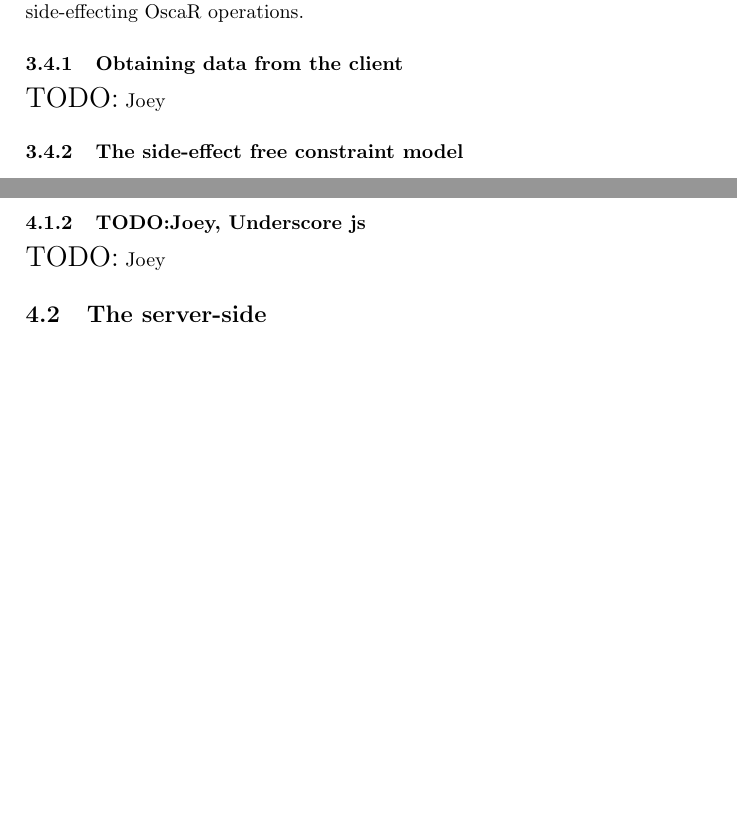
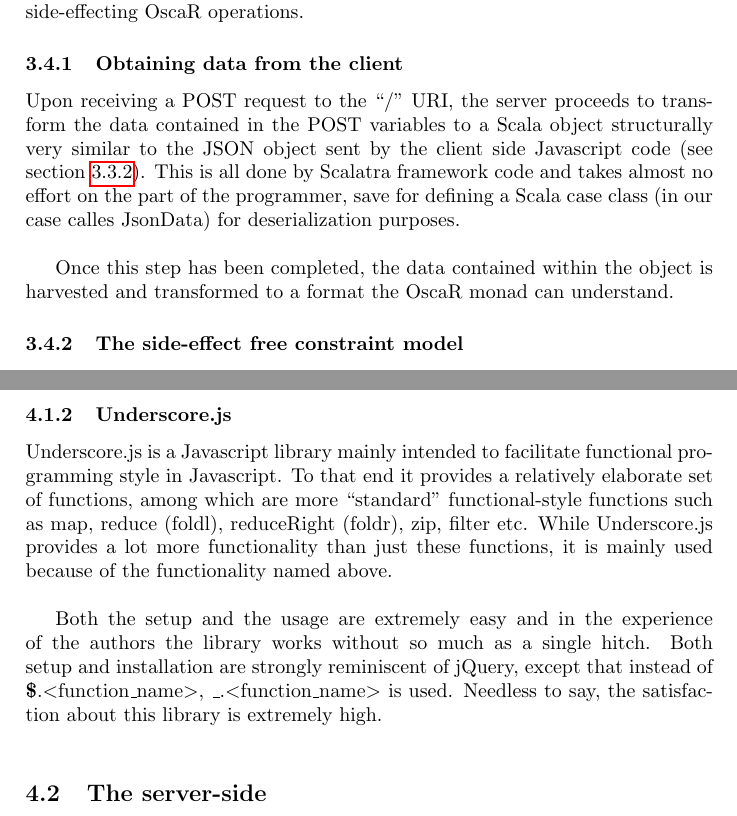
Before and after one commit to fptudelft/Bolognese, a LaTeX paper (documentation/report/report.tex): two parts of pages 6 and 10 of 12 before the commit and two parts of pages 7 and 11 of 13 after it, joined at a grey line, cut so that both start at the same text, the shorter picture padded with empty space. Compiled offline with pdfLaTeX.

Commit message:
Written most of my TODO's

```diff
--- a/documentation/report/report.tex
+++ b/documentation/report/report.tex
@@ -286,7 +316,20 @@ Finally, we will discuss the design of the OscaR monad,
 which encapsulates the side-effecting OscaR operations.
 
 \subsubsection{Obtaining data from the client}
-{\Large TODO:} Joey
+
+Upon receiving a POST request to the ``/'' URI, the server
+proceeds to transform the data contained in the POST variables to a
+Scala object structurally very similar to the JSON object sent by the
+client side Javascript code (see section
+\ref{sec:ObtainingData}). This is all done by Scalatra framework code
+and takes almost no effort on the part of the programmer, save for
+defining a Scala case class (in our case calles JsonData) for
+deserialization purposes.\\
+
+Once this step has been completed, the data contained within the
+object is harvested and transformed to a format the OscaR monad can
+understand.
+
 \subsubsection{The side-effect free constraint model}
 Since the current constraint model of OscaR has side effects,
 a new constraint model should be created.
@@ -338,9 +381,22 @@ flatMap/bind/>>= : OscaR a -> (a -> OscaR b) -> OscaR b
 \subsubsection{Flapjax}
 \include{uiimpl}
 
-\subsubsection{TODO:Joey, Underscore js}
-{\Large TODO:} Joey
+\subsubsection{Underscore.js}
 
+Underscore.js is a Javascript library mainly intended to facilitate
+functional programming style in Javascript. To that end it provides a
+relatively elaborate set of functions, among which are more
+``standard'' functional-style functions such as map, reduce (foldl),
+reduceRight (foldr), zip, filter etc. While Underscore.js provides a
+lot more functionality than just these functions, it is mainly used
+because of the functionality named above.\\
+
+Both the setup and the usage are extremely easy and in the experience
+of the authors the library works without so much as a single
+hitch. Both setup and installation are strongly reminiscent of jQuery,
+except that instead of \textbf{\$}.$<$function\_name$>$,
+\textbf{\_}.$<$function\_name$>$ is used. Needless to say, the
+satisfaction about this library is extremely high.\\
 
 \subsection{The server-side}
 \subsubsection{Processing the data from the client}
```
Also changed, not shown: documentation/report/report.tex (41 more changed lines).
